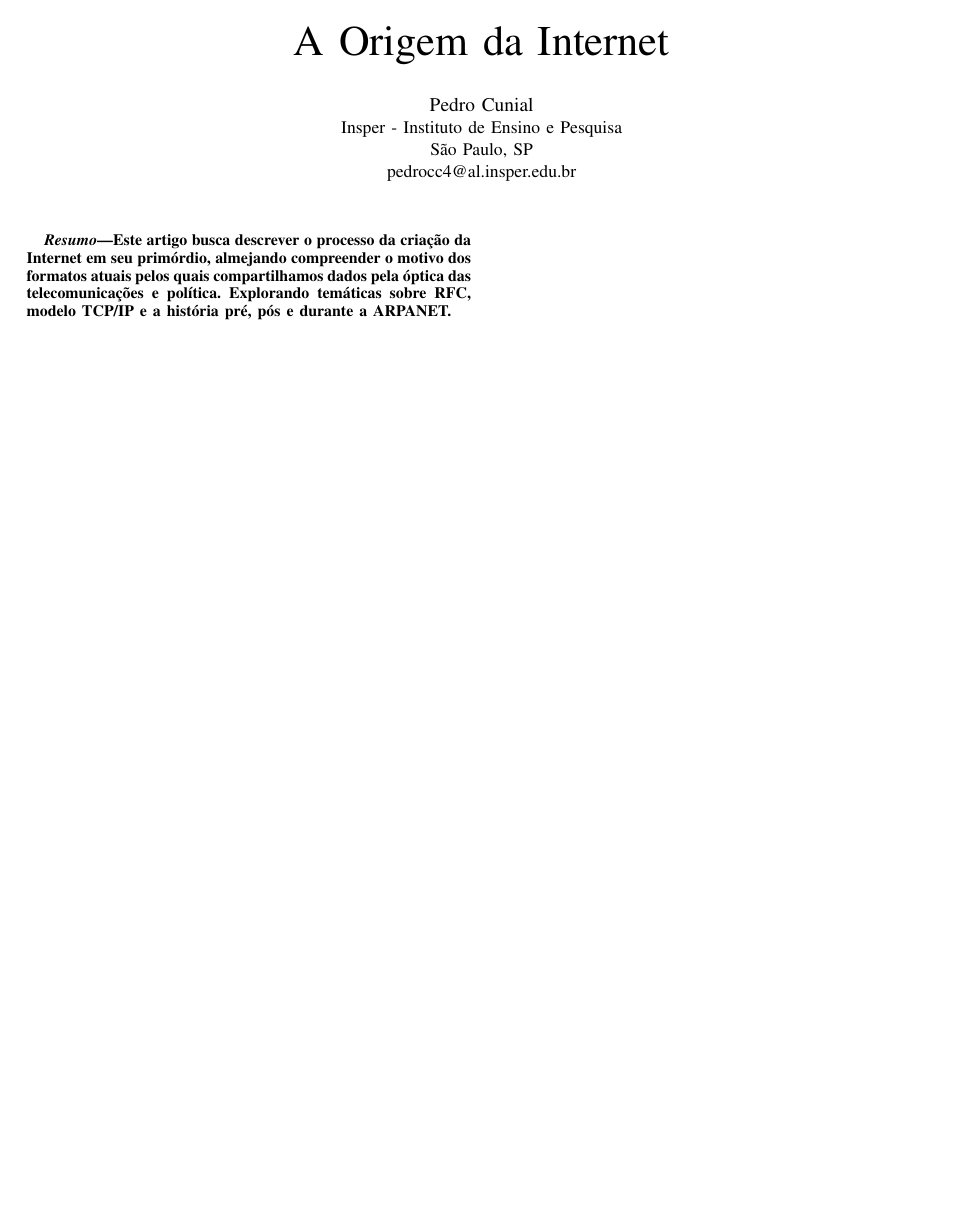
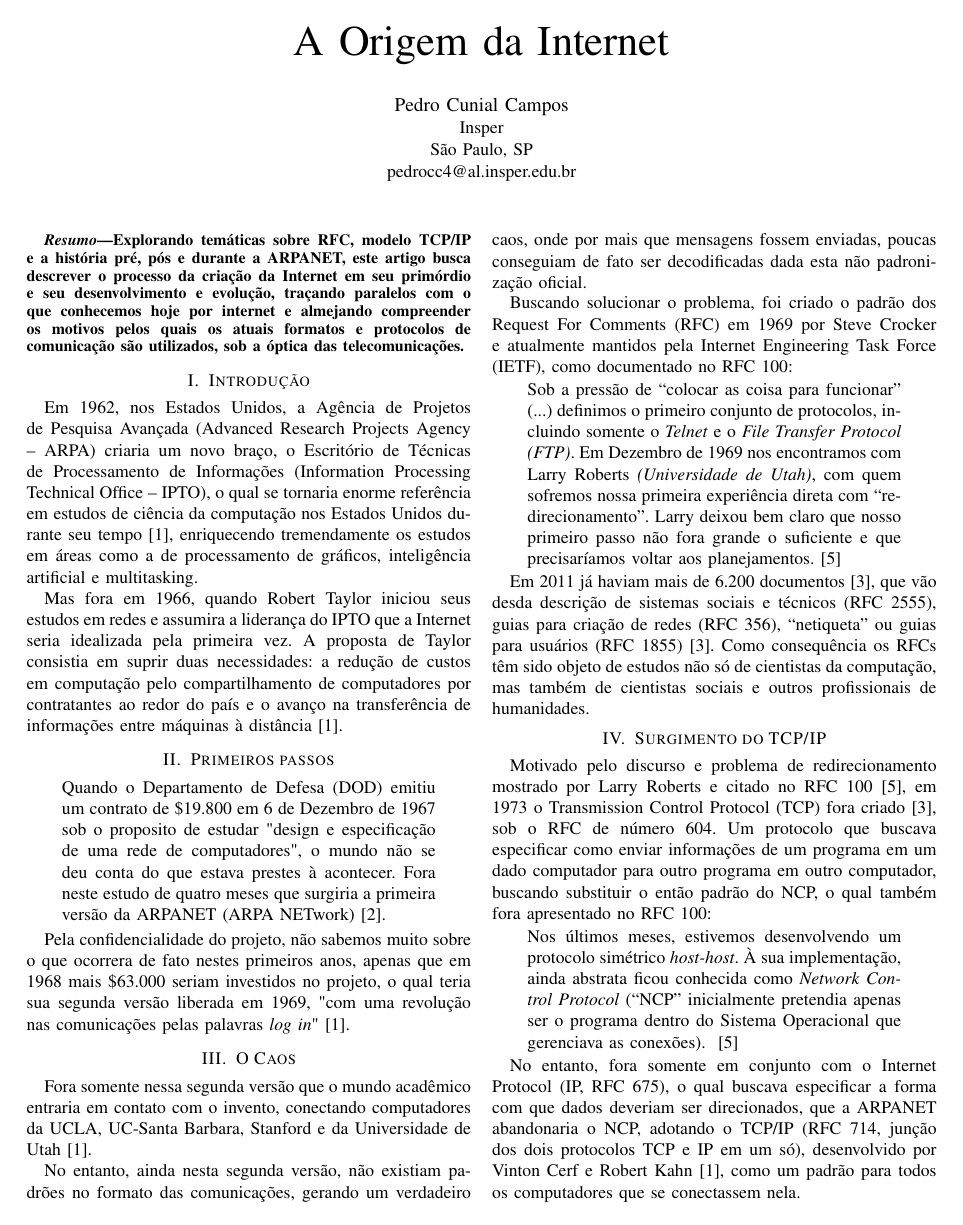
Before and after one commit to pedrocunial/AOrigemDaInternet, a LaTeX paper (Final/pedrocunial-artigo.tex): the whole page before the commit and page 1 of 2 after it. Compiled offline with pdfLaTeX.

Commit message:
abstract + p1

```diff
--- a/Final/pedrocunial-artigo.tex
+++ b/Final/pedrocunial-artigo.tex
@@ -62,7 +61,7 @@
 \usepackage[brazilian]{babel}
 \usepackage[utf8]{inputenc}
 \usepackage[T1]{fontenc}
-\usepackage{dirtytalk}
+%\usepackage{dirtytalk}
 
 
 % Some very useful LaTeX packages include:
@@ -328,8 +327,8 @@
 % author names and affiliations
 % use a multiple column layout for up to three different
 % affiliations
-\author{\IEEEauthorblockN{Pedro Cunial}
-	\IEEEauthorblockA{Insper - Instituto de Ensino e Pesquisa\\
+\author{\IEEEauthorblockN{Pedro Cunial Campos}
+	\IEEEauthorblockA{Insper\\
 		São Paulo, SP\\
 		pedrocc4@al.insper.edu.br}}
 
@@ -370,12 +369,9 @@
 % As a general rule, do not put math, special symbols or citations
 % in the abstract
 \begin{abstract}
-	Este artigo busca descrever o processo da criação da Internet em seu
-  primórdio, almejando compreender o motivo dos formatos atuais pelos quais
-  compartilhamos dados pela óptica das telecomunicações e política. Explorando
-  temáticas sobre RFC, modelo TCP/IP e a história pré, pós e durante a ARPANET.
+
+  Explorando temáticas sobre RFC, modelo TCP/IP e a história pré, pós e durante a ARPANET, este artigo busca descrever o processo da criação da Internet em seu primórdio e seu desenvolvimento e evolução, traçando paralelos com o que conhecemos hoje por internet e almejando compreender os motivos pelos quais os atuais formatos e protocolos de comunicação são utilizados, sob a óptica das telecomunicações.
 \end{abstract}
-\end{document}
 % no keyword
 
 
@@ -500,10 +496,11 @@
 \section{Introdução}
 % no \IEEEPARstart
 	% Neste artigo pretendo dissecar os passos iniciais dos aspectos de telecomunicação da Internet, desdo seu processo inicial de ideação (em 1966), enquanto ainda era um projeto fechado, até a sua abertura ao público e revisões baseadas em seus primeiros dias, chegando ao início da década de 1980.
-  Em 1962 a Agência de Projetos de Pesquisa Avançada (ARPA) criaria um novo
-  braço, o Escritório de Técnicas de Processamento de Informações (IPTO), o qual se
+  Em 1962, nos Estados Unidos, a Agência de Projetos de Pesquisa Avançada (Advanced Research Projects Agency -- ARPA) criaria um novo
+  braço, o Escritório de Técnicas de Processamento de Informações (Information Processing Technical Office -- IPTO), o qual se
   tornaria enorme referência em estudos de ciência da computação nos Estados
   Unidos durante seu tempo~\cite{fromarpanet}, enriquecendo tremendamente os
   estudos em áreas como a de processamento de gráficos, inteligência artificial e
   multitasking.
 
+  Mas fora em 1966, quando Robert Taylor iniciou seus estudos em redes e assumira a liderança do IPTO que a Internet seria idealizada pela primeira vez. A proposta de Taylor consistia em suprir duas necessidades: a redução de custos em computação pelo compartilhamento de computadores por contratantes ao redor do país e o avanço na transferência de informações entre máquinas à distância~\cite{fromarpanet}.
```
Also changed, not shown: Final/pedrocunial-artigo.tex (14 more changed lines).
